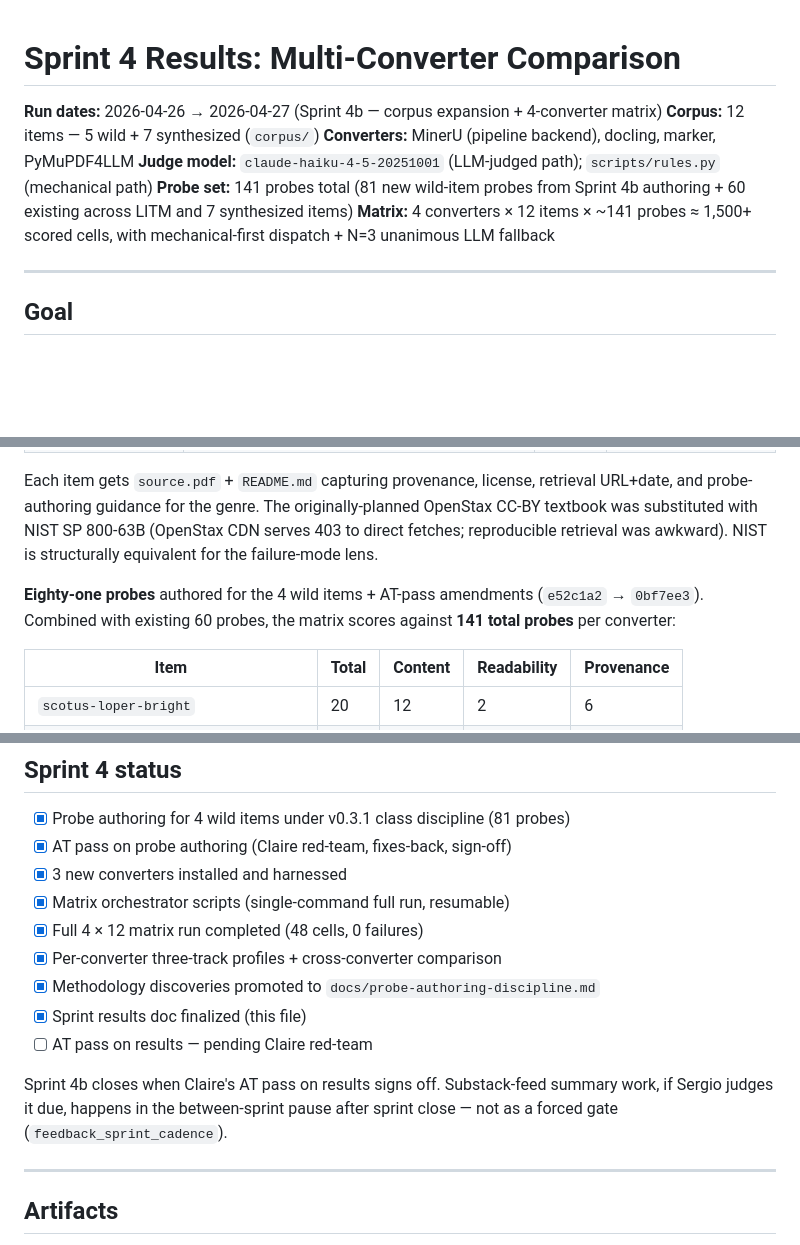
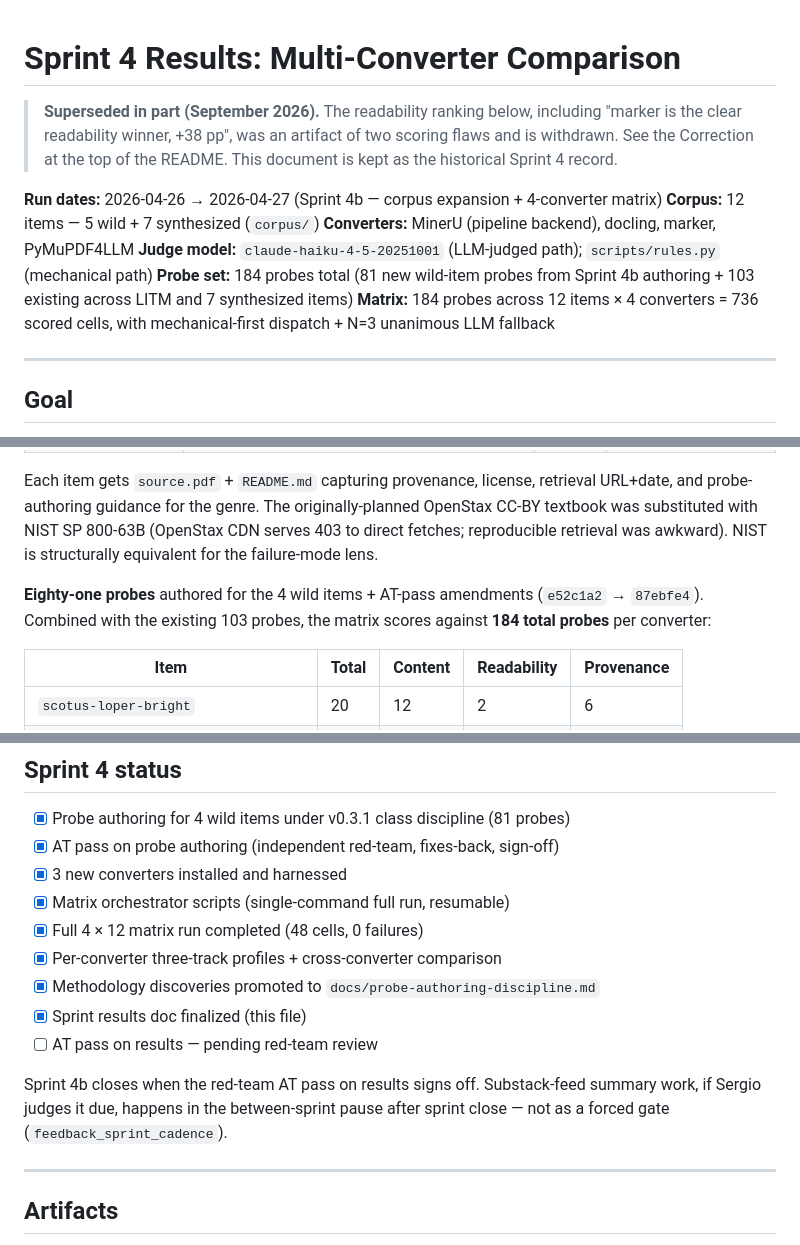
Before and after one commit to sentientsergio/legible-pdf, a Markdown page: docs/sprint-4-results.md, 3 parts joined by grey strips. Rendered like a GitHub page; blank space fills up the shorter version.

```diff
--- a/docs/sprint-4-results.md
+++ b/docs/sprint-4-results.md
@@ -1,11 +1,15 @@
 # Sprint 4 Results: Multi-Converter Comparison
+
+> **Superseded in part (September 2026).** The readability ranking below, including "marker is the clear
+> readability winner, +38 pp", was an artifact of two scoring flaws and is withdrawn. See the Correction
+> at the top of the README. This document is kept as the historical Sprint 4 record.
 
 **Run dates:** 2026-04-26 → 2026-04-27 (Sprint 4b — corpus expansion + 4-converter matrix)
 **Corpus:** 12 items — 5 wild + 7 synthesized (`corpus/`)
 **Converters:** MinerU (pipeline backend), docling, marker, PyMuPDF4LLM
 **Judge model:** `claude-haiku-4-5-20251001` (LLM-judged path); `scripts/rules.py` (mechanical path)
-**Probe set:** 141 probes total (81 new wild-item probes from Sprint 4b authoring + 60 existing across LITM and 7 synthesized items)
-**Matrix:** 4 converters × 12 items × ~141 probes ≈ 1,500+ scored cells, with mechanical-first dispatch + N=3 unanimous LLM fallback
+**Probe set:** 184 probes total (81 new wild-item probes from Sprint 4b authoring + 103 existing across LITM and 7 synthesized items)
+**Matrix:** 184 probes across 12 items × 4 converters = 736 scored cells, with mechanical-first dispatch + N=3 unanimous LLM fallback
 
 ---
 
@@ -34,7 +38,7 @@ The sprint shipped under "integrity of effort, not effort itself" discipline (`f
 
 Each item gets `source.pdf` + `README.md` capturing provenance, license, retrieval URL+date, and probe-authoring guidance for the genre. The originally-planned OpenStax CC-BY textbook was substituted with NIST SP 800-63B (OpenStax CDN serves 403 to direct fetches; reproducible retrieval was awkward). NIST is structurally equivalent for the failure-mode lens.
 
-**Eighty-one probes** authored for the 4 wild items + AT-pass amendments (`e52c1a2` → `0bf7ee3`). Combined with existing 60 probes, the matrix scores against **141 total probes** per converter:
+**Eighty-one probes** authored for the 4 wild items + AT-pass amendments (`e52c1a2` → `87ebfe4`). Combined with the existing 103 probes, the matrix scores against **184 total probes** per converter:
 
 | Item | Total | Content | Readability | Provenance |
 |------|-------|---------|-------------|------------|
@@ -228,16 +232,16 @@ These are findings the matrix raised that are worth flagging for the next sprint
 ## Sprint 4 status
 
 - [x] Probe authoring for 4 wild items under v0.3.1 class discipline (81 probes)
-- [x] AT pass on probe authoring (Claire red-team, fixes-back, sign-off)
+- [x] AT pass on probe authoring (independent red-team, fixes-back, sign-off)
 - [x] 3 new converters installed and harnessed
 - [x] Matrix orchestrator scripts (single-command full run, resumable)
 - [x] Full 4 × 12 matrix run completed (48 cells, 0 failures)
 - [x] Per-converter three-track profiles + cross-converter comparison
 - [x] Methodology discoveries promoted to `docs/probe-authoring-discipline.md`
 - [x] Sprint results doc finalized (this file)
-- [ ] AT pass on results — pending Claire red-team
+- [ ] AT pass on results — pending red-team review
 
-Sprint 4b closes when Claire's AT pass on results signs off. Substack-feed summary work, if Sergio judges it due, happens in the between-sprint pause after sprint close — not as a forced gate (`feedback_sprint_cadence`).
+Sprint 4b closes when the red-team AT pass on results signs off. Substack-feed summary work, if Sergio judges it due, happens in the between-sprint pause after sprint close — not as a forced gate (`feedback_sprint_cadence`).
 
 ---
 
```
Also changed, not shown: other parts of docs/sprint-4-results.md (+5 -5 lines), README.md (+10 -0 lines), docs/probe-authoring-discipline.md (+2 -2 lines).
